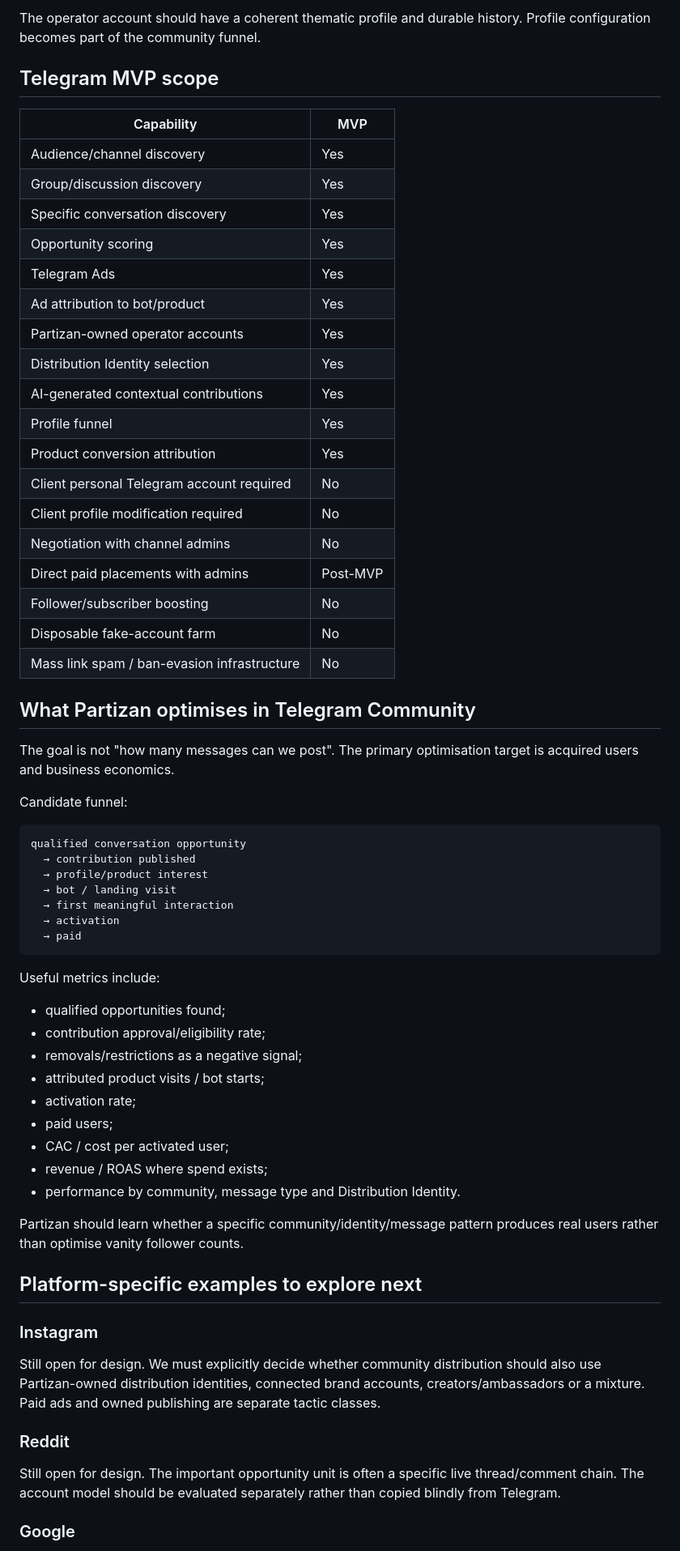
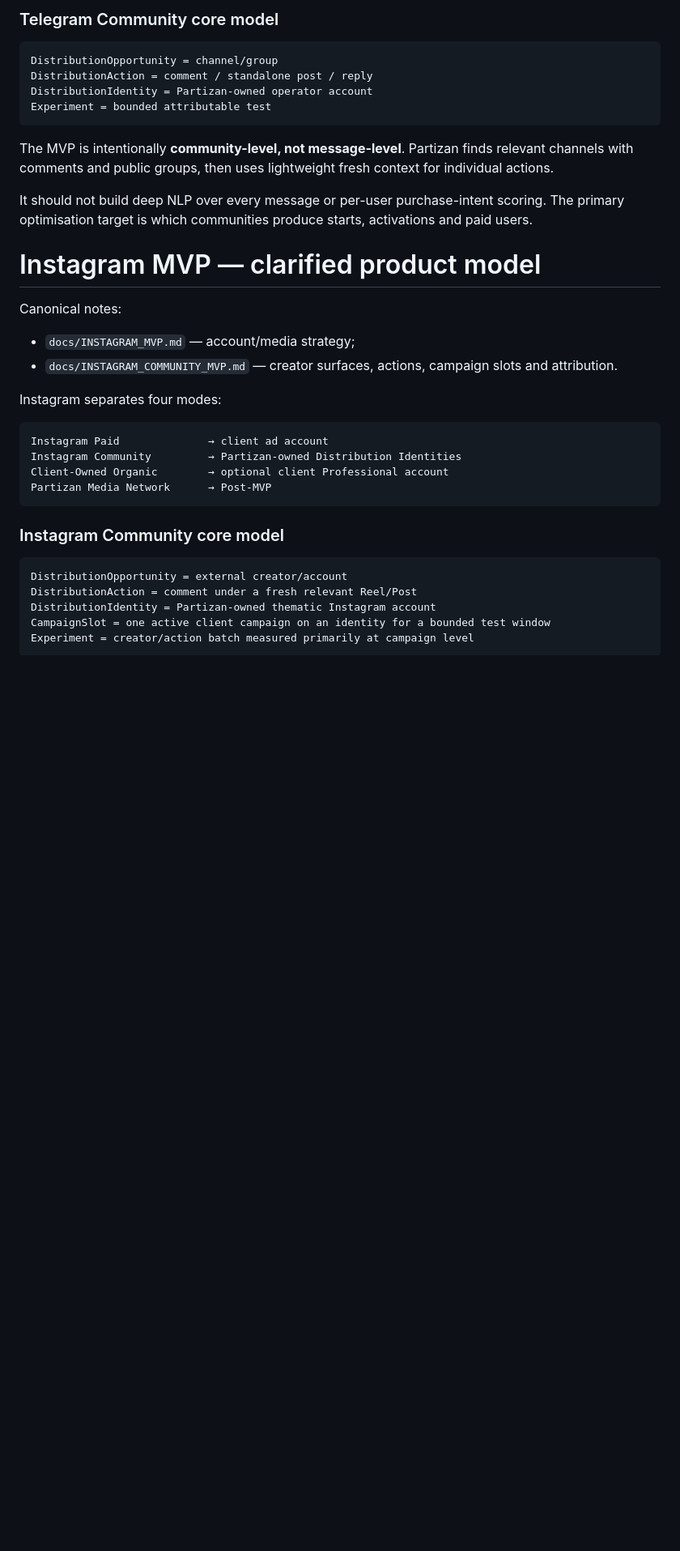
Before and after one commit to vladimirutkin2mn-lgtm/Partizan_bot, a Markdown page: docs/CHANNEL_DISTRIBUTION_MODEL.md, the part around one of its changes. Shown at 81% size. Rendered like a GitHub page; blank space fills up the shorter version.

Commit message:
docs: reflect Instagram creator-level community model

````diff
--- a/docs/CHANNEL_DISTRIBUTION_MODEL.md
+++ b/docs/CHANNEL_DISTRIBUTION_MODEL.md
@@ -360,73 +315,41 @@ The client does **not** need to:
-The operator account should have a coherent thematic profile and durable history. Profile configuration
-becomes part of the community funnel.
-
-## Telegram MVP scope
-
-| Capability | MVP |
-|---|---|
-| Audience/channel discovery | Yes |
-| Group/discussion discovery | Yes |
-| Specific conversation discovery | Yes |
-| Opportunity scoring | Yes |
-| Telegram Ads | Yes |
-| Ad attribution to bot/product | Yes |
-| Partizan-owned operator accounts | Yes |
-| Distribution Identity selection | Yes |
-| AI-generated contextual contributions | Yes |
-| Profile funnel | Yes |
-| Product conversion attribution | Yes |
-| Client personal Telegram account required | No |
-| Client profile modification required | No |
-| Negotiation with channel admins | No |
-| Direct paid placements with admins | Post-MVP |
-| Follower/subscriber boosting | No |
-| Disposable fake-account farm | No |
-| Mass link spam / ban-evasion infrastructure | No |
-
-## What Partizan optimises in Telegram Community
-
-The goal is not "how many messages can we post". The primary optimisation target is acquired users and
-business economics.
-
-Candidate funnel:
+### Telegram Community core model
 
 ```text
-qualified conversation opportunity
-  → contribution published
-  → profile/product interest
-  → bot / landing visit
-  → first meaningful interaction
-  → activation
-  → paid
+DistributionOpportunity = channel/group
+DistributionAction = comment / standalone post / reply
+DistributionIdentity = Partizan-owned operator account
+Experiment = bounded attributable test
 ```
 
-Useful metrics include:
+The MVP is intentionally **community-level, not message-level**. Partizan finds relevant channels with
+comments and public groups, then uses lightweight fresh context for individual actions.
 
-- qualified opportunities found;
-- contribution approval/eligibility rate;
-- removals/restrictions as a negative signal;
-- attributed product visits / bot starts;
-- activation rate;
-- paid users;
-- CAC / cost per activated user;
-- revenue / ROAS where spend exists;
-- performance by community, message type and Distribution Identity.
+It should not build deep NLP over every message or per-user purchase-intent scoring. The primary
+optimisation target is which communities produce starts, activations and paid users.
 
-Partizan should learn whether a specific community/identity/message pattern produces real users rather
-than optimise vanity follower counts.
+# Instagram MVP — clarified product model
 
-## Platform-specific examples to explore next
+Canonical notes:
 
-### Instagram
+- `docs/INSTAGRAM_MVP.md` — account/media strategy;
+- `docs/INSTAGRAM_COMMUNITY_MVP.md` — creator surfaces, actions, campaign slots and attribution.
 
-Still open for design. We must explicitly decide whether community distribution should also use
-Partizan-owned distribution identities, connected brand accounts, creators/ambassadors or a mixture.
-Paid ads and owned publishing are separate tactic classes.
+Instagram separates four modes:
 
-### Reddit
+```text
+Instagram Paid              → client ad account
+Instagram Community         → Partizan-owned Distribution Identities
+Client-Owned Organic        → optional client Professional account
+Partizan Media Network      → Post-MVP
+```
 
-Still open for design. The important opportunity unit is often a specific live thread/comment chain.
-The account model should be evaluated separately rather than copied blindly from Telegram.
+### Instagram Community core model
 
-### Google
+```text
+DistributionOpportunity = external creator/account
+DistributionAction = comment under a fresh relevant Reel/Post
+DistributionIdentity = Partizan-owned thematic Instagram account
+CampaignSlot = one active client campaign on an identity for a bounded test window
+Experiment = creator/action batch measured primarily at campaign level
+```
 
````
Also changed, not shown: other parts of docs/CHANNEL_DISTRIBUTION_MODEL.md (+70 -91 lines).
